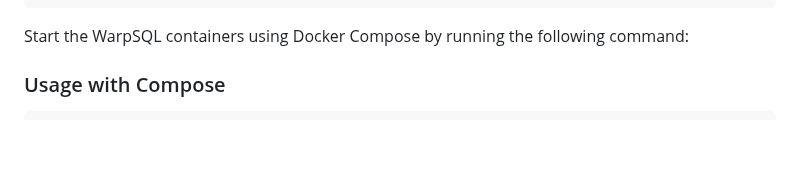
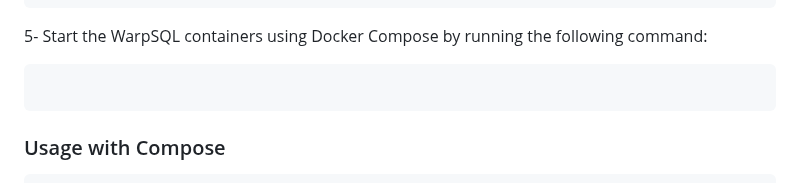
Before and after one commit to Samagra-Development/WarpSQL, a Markdown page: README.md, the part around the change. Rendered like a GitHub page; blank space fills up the shorter version.

````diff
--- a/README.md
+++ b/README.md
@@ -47,9 +47,10 @@ extension-tracker:
     - AWS_DEFAULT_REGION=<your-aws-region>  # Replace `<your-aws-region>` with your desired AWS region.
 ```
 
-Start the WarpSQL containers using Docker Compose by running the following command:
+5- Start the WarpSQL containers using Docker Compose by running the following command:
 
-
+```docker-compose up -d
+```
 
 
 ### Usage with Compose
````
